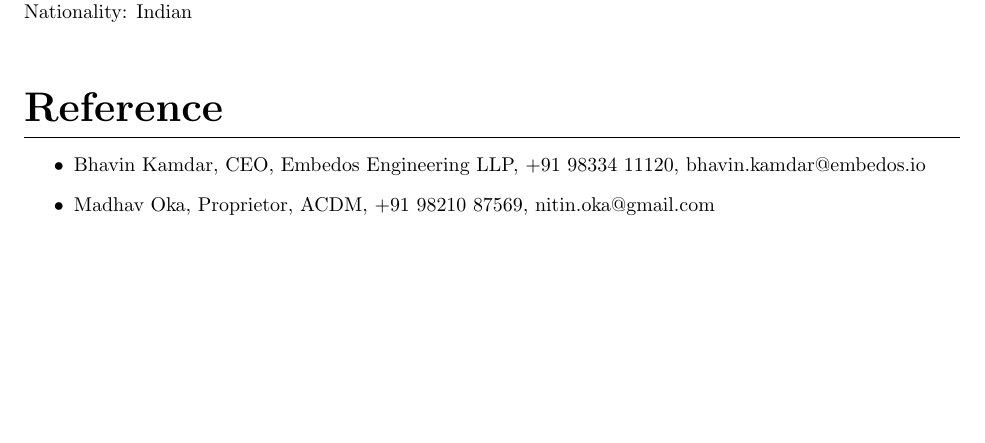
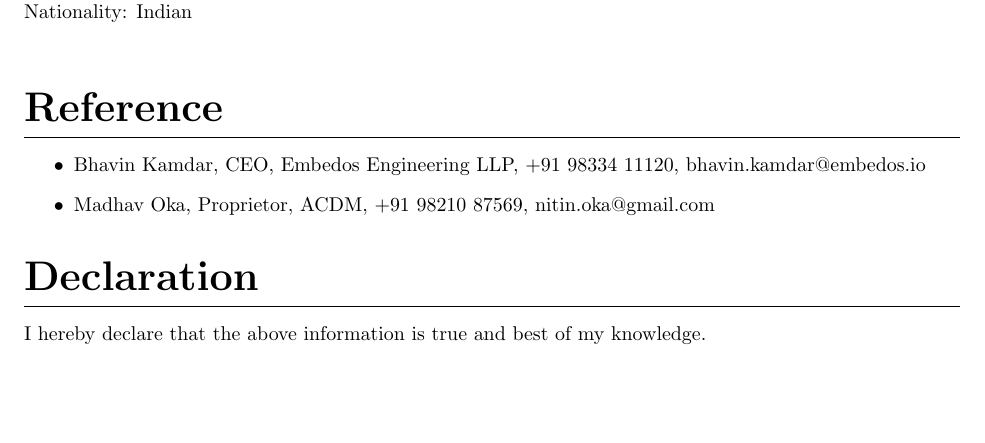
Before and after one commit to shivang705/Shivang_Resume, a LaTeX CV (Resume.tex): part of page 2 of 2, cut so that both start at the same text. Compiled offline with pdfLaTeX.

Commit message:
Declaration updated

```diff
--- a/Resume.tex
+++ b/Resume.tex
@@ -110,4 +110,7 @@ To work for an organization which provides me the opportunity to improve my skil
 		\item Madhav Oka, Proprietor, ACDM, +91 98210 87569, nitin.oka@gmail.com
 	\end{itemize}
 
+\section{Declaration}
+	I hereby declare that the above information is true and best of my knowledge.\\
+
 \end{document}
```
Also changed, not shown: Resume.pdf, 3 other files.
